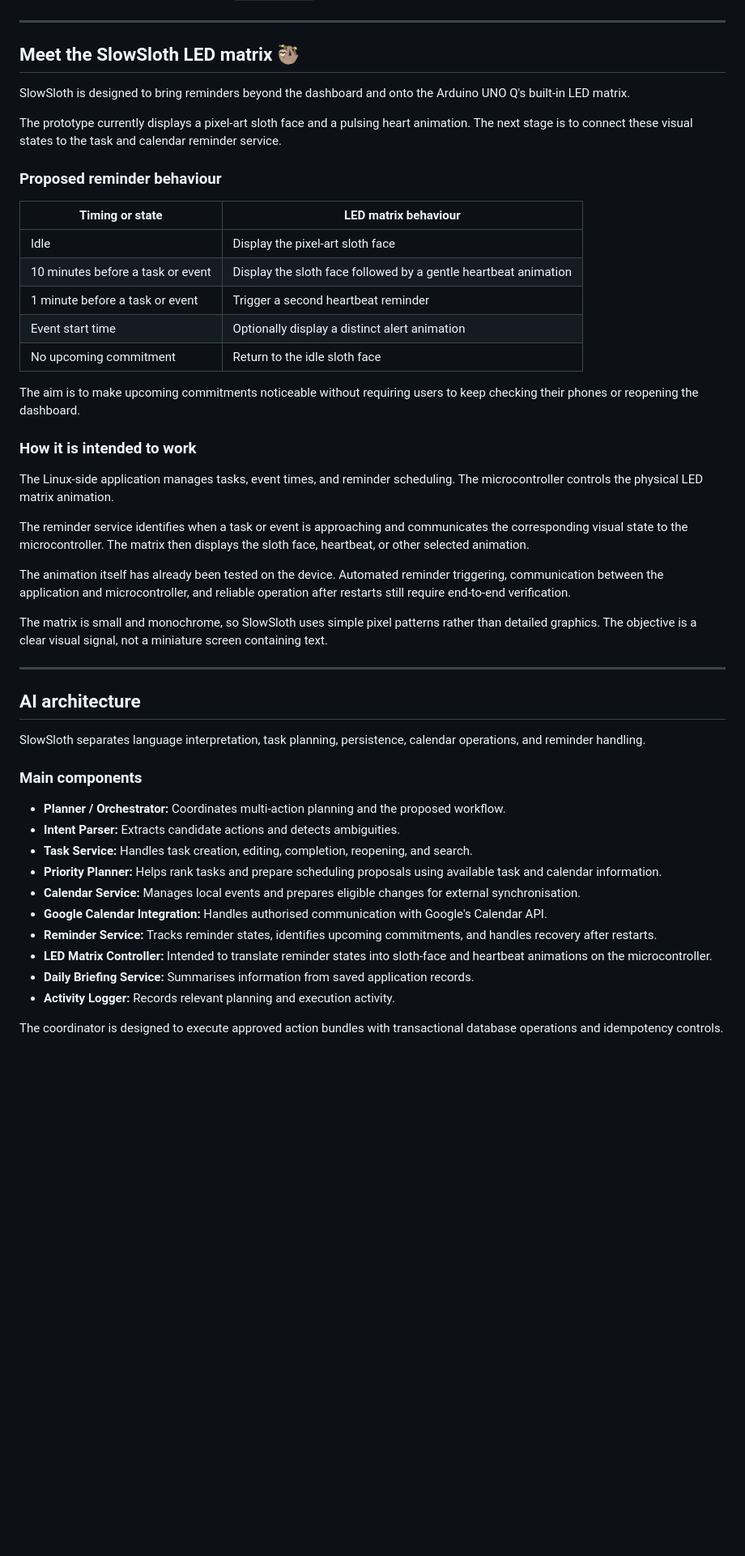
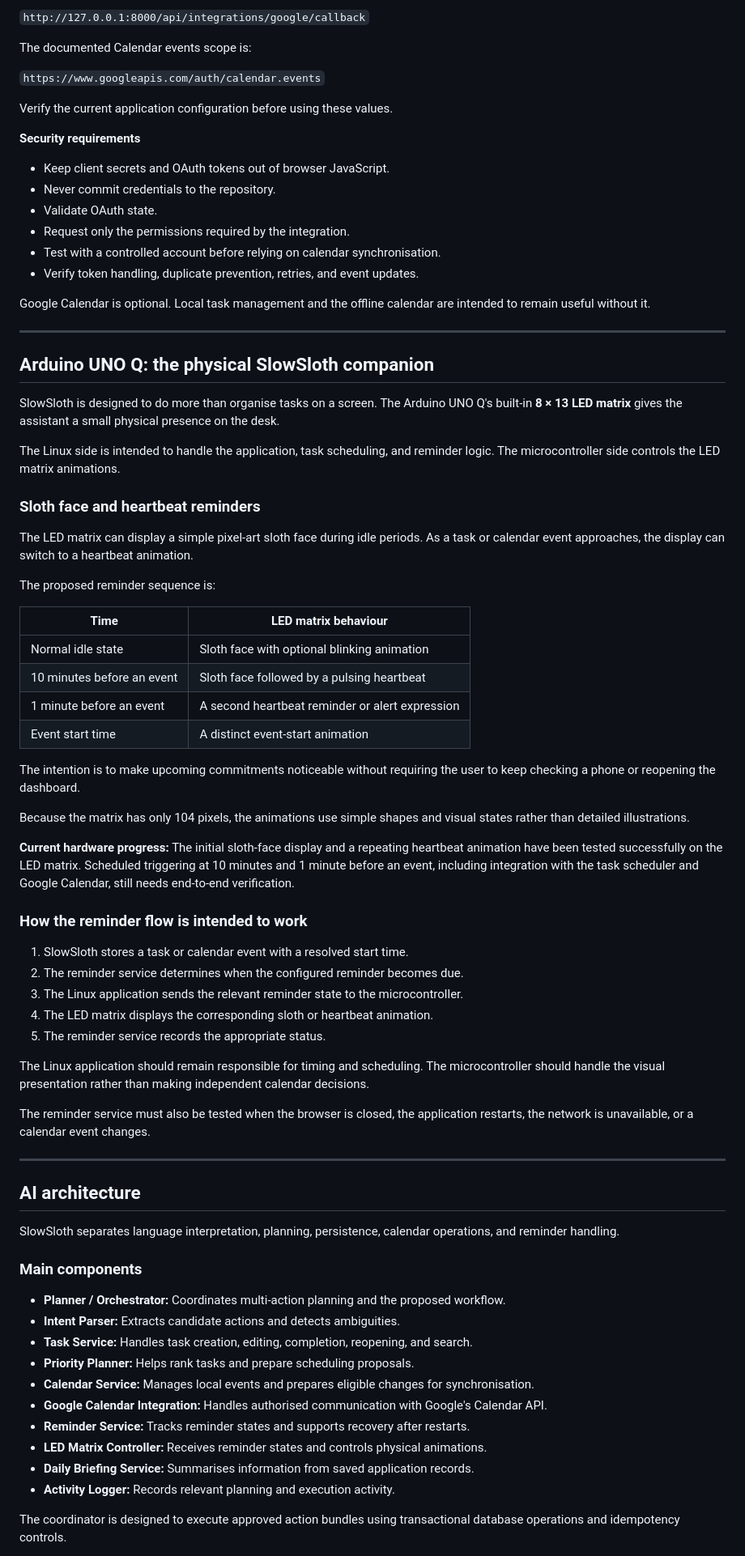
Before and after one commit to nimalan-parameswaran/SlowSloth, a Markdown page: README.md, the part around one of its changes. Shown at 81% size. Drawn GitHub-style; blank space fills up the shorter version.

```diff
--- a/README.md
+++ b/README.md
@@ -128,51 +139,79 @@ This example assumes the timezone is `Asia/Kolkata` and that the intended dates
+`http://127.0.0.1:8000/api/integrations/google/callback`
+
+The documented Calendar events scope is:
+
+`https://www.googleapis.com/auth/calendar.events`
+
+Verify the current application configuration before using these values.
+
+**Security requirements**
+
+- Keep client secrets and OAuth tokens out of browser JavaScript.
+- Never commit credentials to the repository.
+- Validate OAuth state.
+- Request only the permissions required by the integration.
+- Test with a controlled account before relying on calendar synchronisation.
+- Verify token handling, duplicate prevention, retries, and event updates.
+
+Google Calendar is optional. Local task management and the offline calendar are intended to remain useful without it.
+
 ---
 
-## Meet the SlowSloth LED matrix 🦥
+## Arduino UNO Q: the physical SlowSloth companion
 
-SlowSloth is designed to bring reminders beyond the dashboard and onto the Arduino UNO Q's built-in LED matrix.
+SlowSloth is designed to do more than organise tasks on a screen. The Arduino UNO Q's built-in **8 × 13 LED matrix** gives the assistant a small physical presence on the desk.
 
-The prototype currently displays a pixel-art sloth face and a pulsing heart animation. The next stage is to connect these visual states to the task and calendar reminder service.
+The Linux side is intended to handle the application, task scheduling, and reminder logic. The microcontroller side controls the LED matrix animations.
 
-### Proposed reminder behaviour
+### Sloth face and heartbeat reminders
 
-| Timing or state | LED matrix behaviour |
+The LED matrix can display a simple pixel-art sloth face during idle periods. As a task or calendar event approaches, the display can switch to a heartbeat animation.
+
+The proposed reminder sequence is:
+
+| Time | LED matrix behaviour |
 |---|---|
-| Idle | Display the pixel-art sloth face |
-| 10 minutes before a task or event | Display the sloth face followed by a gentle heartbeat animation |
-| 1 minute before a task or event | Trigger a second heartbeat reminder |
-| Event start time | Optionally display a distinct alert animation |
-| No upcoming commitment | Return to the idle sloth face |
+| Normal idle state | Sloth face with optional blinking animation |
+| 10 minutes before an event | Sloth face followed by a pulsing heartbeat |
+| 1 minute before an event | A second heartbeat reminder or alert expression |
+| Event start time | A distinct event-start animation |
 
-The aim is to make upcoming commitments noticeable without requiring users to keep checking their phones or reopening the dashboard.
+The intention is to make upcoming commitments noticeable without requiring the user to keep checking a phone or reopening the dashboard.
 
-### How it is intended to work
+Because the matrix has only 104 pixels, the animations use simple shapes and visual states rather than detailed illustrations.
 
-The Linux-side application manages tasks, event times, and reminder scheduling. The microcontroller controls the physical LED matrix animation.
+**Current hardware progress:** The initial sloth-face display and a repeating heartbeat animation have been tested successfully on the LED matrix. Scheduled triggering at 10 minutes and 1 minute before an event, including integration with the task scheduler and Google Calendar, still needs end-to-end verification.
 
-The reminder service identifies when a task or event is approaching and communicates the corresponding visual state to the microcontroller. The matrix then displays the sloth face, heartbeat, or other selected animation.
+### How the reminder flow is intended to work
 
-The animation itself has already been tested on the device. Automated reminder triggering, communication between the application and microcontroller, and reliable operation after restarts still require end-to-end verification.
+1. SlowSloth stores a task or calendar event with a resolved start time.
+2. The reminder service determines when the configured reminder becomes due.
+3. The Linux application sends the relevant reminder state to the microcontroller.
+4. The LED matrix displays the corresponding sloth or heartbeat animation.
+5. The reminder service records the appropriate status.
 
-The matrix is small and monochrome, so SlowSloth uses simple pixel patterns rather than detailed graphics. The objective is a clear visual signal, not a miniature screen containing text.
+The Linux application should remain responsible for timing and scheduling. The microcontroller should handle the visual presentation rather than making independent calendar decisions.
+
+The reminder service must also be tested when the browser is closed, the application restarts, the network is unavailable, or a calendar event changes.
 
 ---
 
 ## AI architecture
 
-SlowSloth separates language interpretation, task planning, persistence, calendar operations, and reminder handling.
+SlowSloth separates language interpretation, planning, persistence, calendar operations, and reminder handling.
 
 ### Main components
 
 - **Planner / Orchestrator:** Coordinates multi-action planning and the proposed workflow.
 - **Intent Parser:** Extracts candidate actions and detects ambiguities.
 - **Task Service:** Handles task creation, editing, completion, reopening, and search.
-- **Priority Planner:** Helps rank tasks and prepare scheduling proposals using available task and calendar information.
-- **Calendar Service:** Manages local events and prepares eligible changes for external synchronisation.
+- **Priority Planner:** Helps rank tasks and prepare scheduling proposals.
+- **Calendar Service:** Manages local events and prepares eligible changes for synchronisation.
 - **Google Calendar Integration:** Handles authorised communication with Google's Calendar API.
-- **Reminder Service:** Tracks reminder states, identifies upcoming commitments, and handles recovery after restarts.
-- **LED Matrix Controller:** Intended to translate reminder states into sloth-face and heartbeat animations on the microcontroller.
+- **Reminder Service:** Tracks reminder states and supports recovery after restarts.
+- **LED Matrix Controller:** Receives reminder states and controls physical animations.
 - **Daily Briefing Service:** Summarises information from saved application records.
 - **Activity Logger:** Records relevant planning and execution activity.
 
-The coordinator is designed to execute approved action bundles with transactional database operations and idempotency controls.
+The coordinator is designed to execute approved action bundles using transactional database operations and idempotency controls.
 
```
Also changed, not shown: other parts of README.md (+124 -145 lines).
